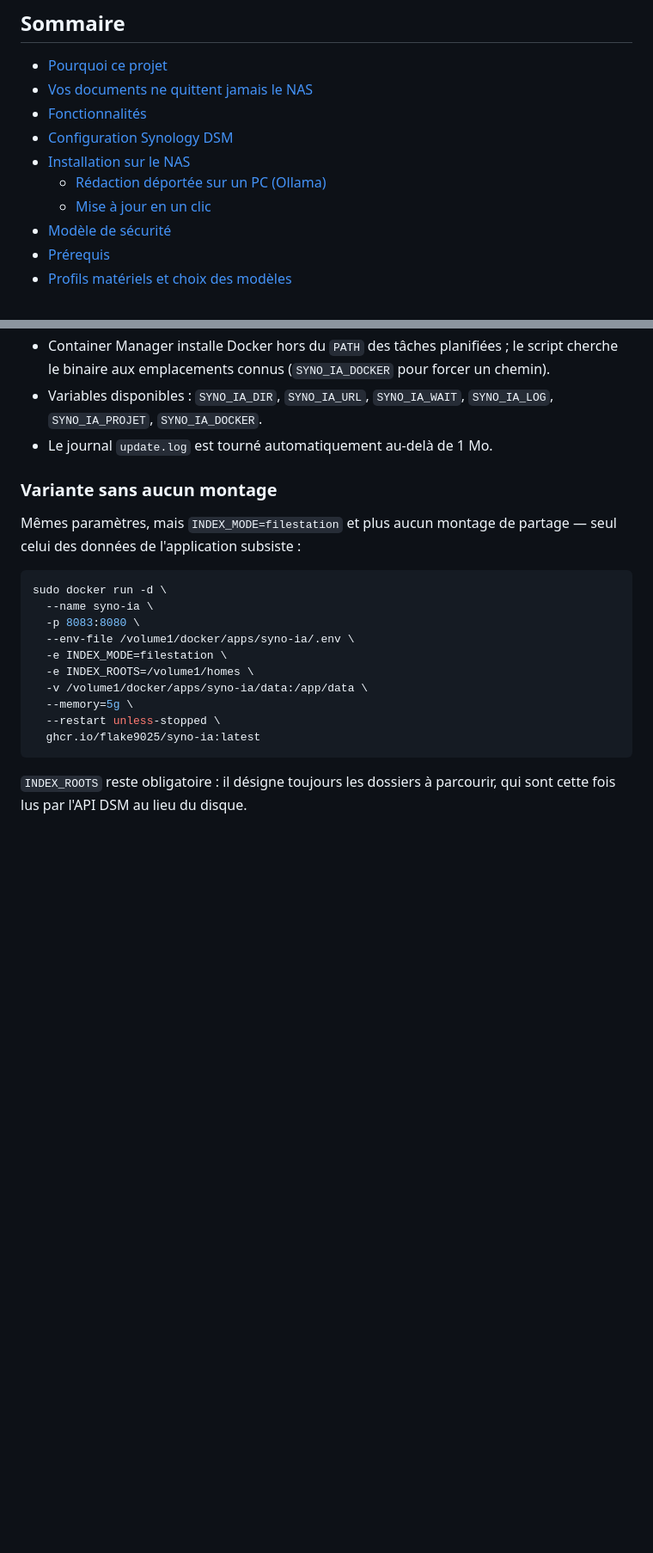
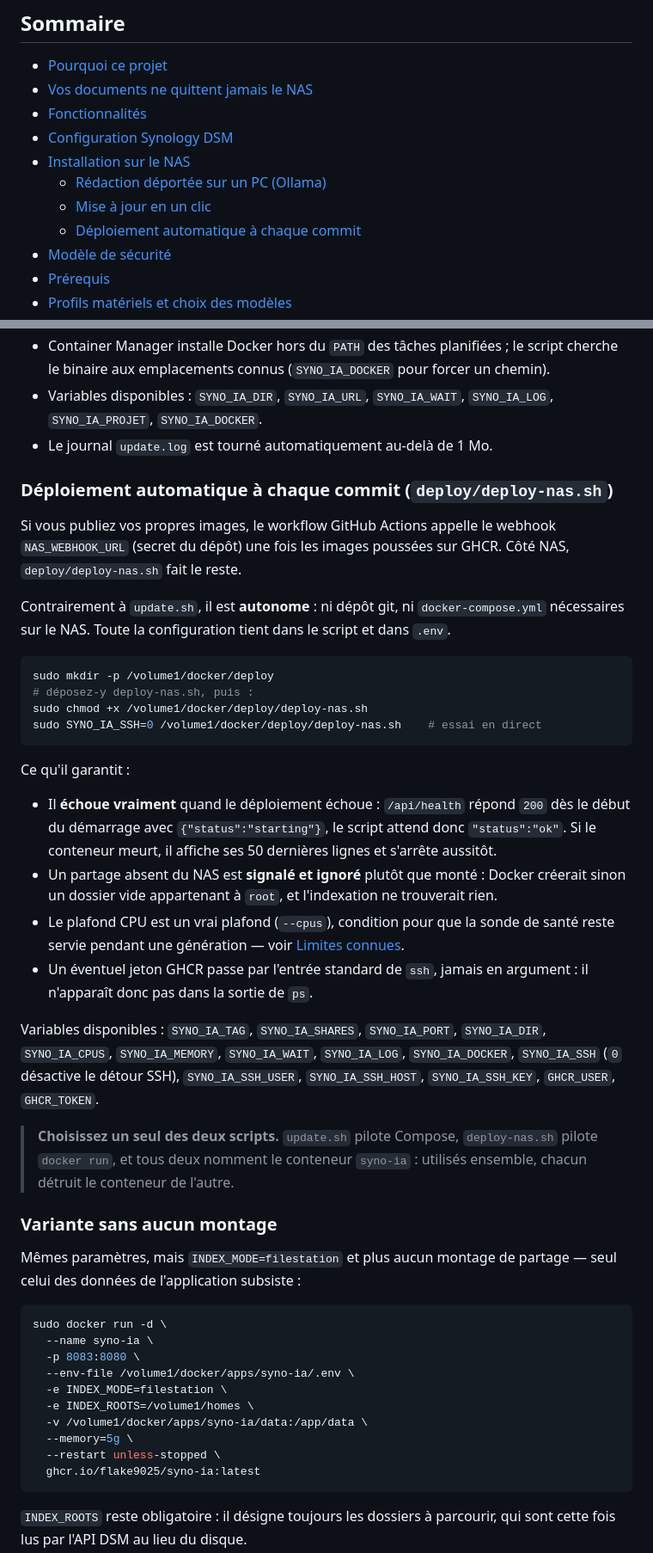
Before and after one commit to flake9025/syno-ia, a Markdown page: README.md, 2 parts joined by grey strips. Shown at 86% size. GitHub-like rendering; blank space fills up the shorter version.

Commit message:
Fiabilise le script de deploiement sur le NAS
Le script annoncait "Deploy OK" meme quand le service ne demarrait pas :
/api/health repond 200 des le debut du demarrage, avec status "starting".
Attendre un code HTTP ne prouvait donc rien. Le script attend desormais
"status":"ok", affiche les 50 dernieres lignes du conteneur en cas
d'echec et renvoie un code non nul, ce qui permet au webhook et au
Planificateur DSM de signaler un deploiement rate.

Trois autres correctifs :

- L'etiquette par defaut passe de "latest" a "latest-llm". Le webhook
  retrogradait vers l'image sans LLM local alors que le compose, lui,
  deploie "latest-llm" : une CI suffisait a desactiver la generation.
- "--cpu-shares=512" devient "--cpus=1.5". Le premier n'est qu'un poids
  relatif et ne plafonne rien : la generation prenait les deux coeurs,
  la sonde de sante n'etait plus servie et Docker redemarrait le
  conteneur en pleine reponse. Le compose utilisait deja un vrai
  plafond, le script non.
- Un partage absent du NAS est signale et ignore. Docker le creait
  sinon comme un dossier vide appartenant a root, et l'indexation ne
  trouvait rien.

Le corps distant est transmis par l'entree standard de ssh au lieu d'un
argument : un jeton GHCR n'apparait plus dans la sortie de ps. Les
reglages voyagent dans un preambule genere avec printf %q, ce qui
supprime l'echappement manuel du heredoc.

Le script est documente dans le README, avec un avertissement explicite :
update.sh et deploy-nas.sh revendiquent le meme nom de conteneur et ne
doivent pas etre utilises ensemble.

````diff
--- a/README.md
+++ b/README.md
@@ -29,6 +29,7 @@ ne peut pas remonter dans les réponses.*
 - [Installation sur le NAS](#installation-sur-le-nas)
   - [Rédaction déportée sur un PC (Ollama)](#variante--rédaction-déportée-sur-un-pc-ollama)
   - [Mise à jour en un clic](#mise-à-jour-en-un-clic-scriptsupdatesh)
+  - [Déploiement automatique à chaque commit](#déploiement-automatique-à-chaque-commit-deploydeploy-nassh)
 - [Modèle de sécurité](#modèle-de-sécurité)
 - [Prérequis](#prérequis)
 - [Profils matériels et choix des modèles](#profils-matériels-et-choix-des-modèles)
@@ -421,6 +422,43 @@ Quelques points à connaître :
 - Variables disponibles : `SYNO_IA_DIR`, `SYNO_IA_URL`, `SYNO_IA_WAIT`, `SYNO_IA_LOG`,
   `SYNO_IA_PROJET`, `SYNO_IA_DOCKER`.
 - Le journal `update.log` est tourné automatiquement au-delà de 1 Mo.
+
+### Déploiement automatique à chaque commit (`deploy/deploy-nas.sh`)
+
+Si vous publiez vos propres images, le workflow GitHub Actions appelle le webhook
+`NAS_WEBHOOK_URL` (secret du dépôt) une fois les images poussées sur GHCR. Côté NAS,
+`deploy/deploy-nas.sh` fait le reste.
+
+Contrairement à `update.sh`, il est **autonome** : ni dépôt git, ni `docker-compose.yml`
+nécessaires sur le NAS. Toute la configuration tient dans le script et dans `.env`.
+
+```bash
+sudo mkdir -p /volume1/docker/deploy
+# déposez-y deploy-nas.sh, puis :
+sudo chmod +x /volume1/docker/deploy/deploy-nas.sh
+sudo SYNO_IA_SSH=0 /volume1/docker/deploy/deploy-nas.sh    # essai en direct
+```
+
+Ce qu'il garantit :
+
+- Il **échoue vraiment** quand le déploiement échoue : `/api/health` répond `200` dès le
+  début du démarrage avec `{"status":"starting"}`, le script attend donc `"status":"ok"`.
+  Si le conteneur meurt, il affiche ses 50 dernières lignes et s'arrête aussitôt.
+- Un partage absent du NAS est **signalé et ignoré** plutôt que monté : Docker créerait
+  sinon un dossier vide appartenant à `root`, et l'indexation ne trouverait rien.
+- Le plafond CPU est un vrai plafond (`--cpus`), condition pour que la sonde de santé
+  reste servie pendant une génération — voir [Limites connues](#limites-connues).
+- Un éventuel jeton GHCR passe par l'entrée standard de `ssh`, jamais en argument : il
+  n'apparaît donc pas dans la sortie de `ps`.
+
+Variables disponibles : `SYNO_IA_TAG`, `SYNO_IA_SHARES`, `SYNO_IA_PORT`, `SYNO_IA_DIR`,
+`SYNO_IA_CPUS`, `SYNO_IA_MEMORY`, `SYNO_IA_WAIT`, `SYNO_IA_LOG`, `SYNO_IA_DOCKER`,
+`SYNO_IA_SSH` (`0` désactive le détour SSH), `SYNO_IA_SSH_USER`, `SYNO_IA_SSH_HOST`,
+`SYNO_IA_SSH_KEY`, `GHCR_USER`, `GHCR_TOKEN`.
+
+> **Choisissez un seul des deux scripts.** `update.sh` pilote Compose, `deploy-nas.sh`
+> pilote `docker run`, et tous deux nomment le conteneur `syno-ia` : utilisés ensemble,
+> chacun détruit le conteneur de l'autre.
 
 ### Variante sans aucun montage
 
````
